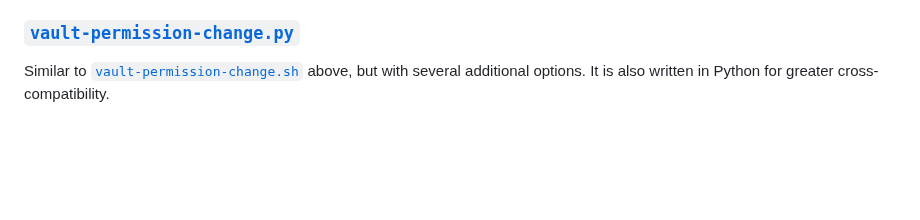
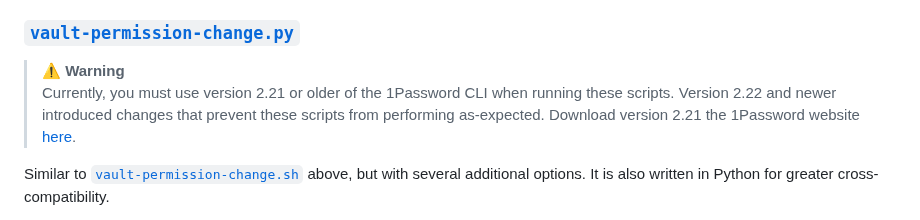
Before and after one commit to 1Password/solutions, a Markdown page: account-management/README.md, the part around one of its changes. GitHub-like rendering; blank space fills up the shorter version.

Commit message:
Adding CLI version dependency warning

```diff
--- a/account-management/README.md
+++ b/account-management/README.md
@@ -24,6 +24,9 @@ This script, when run by an a user with the `manage vault` (manage access) permi
 
 ### [`vault-permission-change.py`](./vault-permission-change.py)
 
+> ⚠️ **Warning**
+> Currently, you must use version 2.21 or older of the 1Password CLI when running these scripts. Version 2.22 and newer introduced changes that prevent these scripts from performing as-expected. Download version 2.21 the 1Password website [here](https://app-updates.agilebits.com/product_history/CLI2#v2210002).
+
 Similar to [`vault-permission-change.sh`](#vault-permission-changesh) above, but with several additional options. It is also written in Python for greater cross-compatibility.
 
 When run by a member of the Owners group, for each vault the person running the script has at "Manage Vault" permissions for, the specified permission(s) will be removed from all people or groups assigned to the vault. Permissions for Owners and Administrators groups are not affected. Using the `--grant` or `-g` option will grant the specified permissions instead of revoking them.
```
Also changed, not shown: other parts of account-management/README.md (+0 -2 lines).
